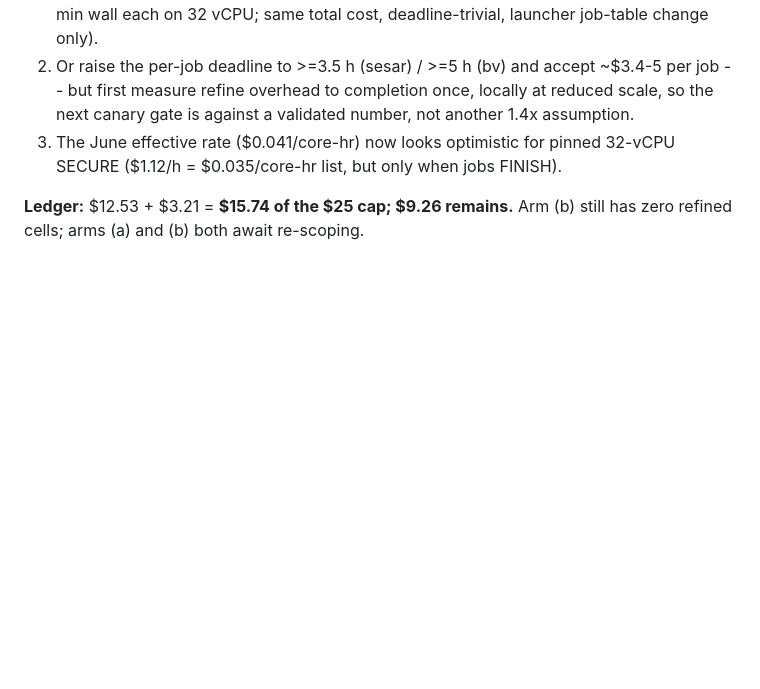
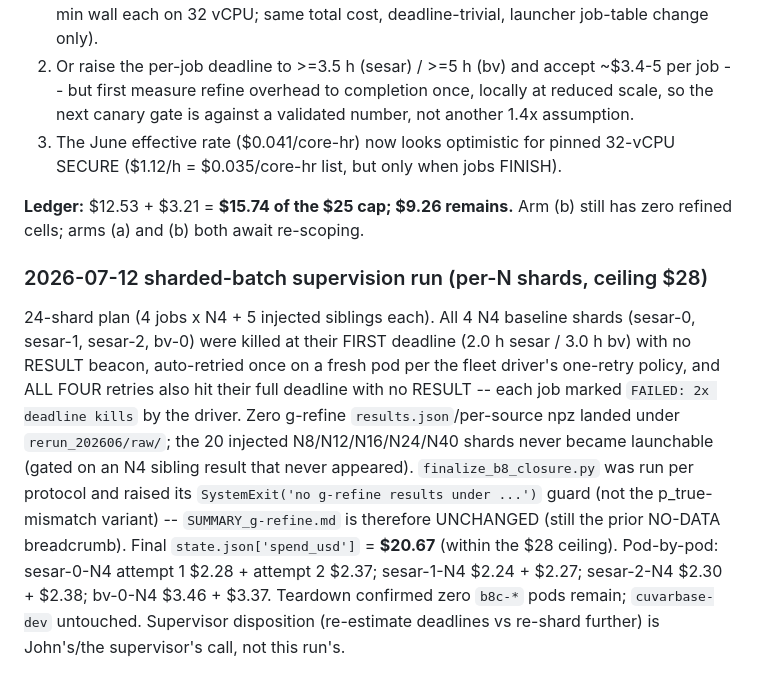
Before and after one commit to PrincetonUniversity/FastTemplatePeriodogram, a Markdown page: experiments/phase3_recovery/B8_COST_ESTIMATE.md, the part around the change. Rendered like a GitHub page; blank space fills up the shorter version.

Commit message:
experiments: record B8-closure sharded-batch total failure (all 4 N4 shards, 2x deadline each)
24-shard g-refine arm-(b) batch supervised to completion: all 4 baseline
N4 jobs (sesar-0/1/2, bv-0) hit deadline on both their original and
retry pods with no RESULT beacon and were marked FAILED, so the 20
injected N-sweep siblings never became launchable. Zero refined cells
landed; finalize_b8_closure.py's no-data guard fired. Spend $20.67 of
the $28 ceiling; all b8c-* pods torn down.

Co-Authored-By: Claude Fable 5 <noreply@anthropic.com>
Claude-Session: https://claude.ai/code/session_01V5dMc6uhVKFfYXckv8RQCs

```diff
--- a/experiments/phase3_recovery/B8_COST_ESTIMATE.md
+++ b/experiments/phase3_recovery/B8_COST_ESTIMATE.md
@@ -350,3 +350,23 @@ marks the 8 arm-(c) flagged cells, writes ``SUMMARY_g-refine.md`` +
 
 **Ledger:** $12.53 + $3.21 = **$15.74 of the $25 cap; $9.26 remains.** Arm (b)
 still has zero refined cells; arms (a) and (b) both await re-scoping.
+
+### 2026-07-12 sharded-batch supervision run (per-N shards, ceiling $28)
+
+24-shard plan (4 jobs x N4 + 5 injected siblings each). All 4 N4 baseline
+shards (sesar-0, sesar-1, sesar-2, bv-0) were killed at their FIRST deadline
+(2.0 h sesar / 3.0 h bv) with no RESULT beacon, auto-retried once on a fresh
+pod per the fleet driver's one-retry policy, and ALL FOUR retries also hit
+their full deadline with no RESULT -- each job marked `FAILED: 2x deadline
+kills` by the driver. Zero g-refine `results.json`/per-source npz landed
+under `rerun_202606/raw/`; the 20 injected N8/N12/N16/N24/N40 shards never
+became launchable (gated on an N4 sibling result that never appeared).
+`finalize_b8_closure.py` was run per protocol and raised its
+`SystemExit('no g-refine results under ...')` guard (not the p_true-mismatch
+variant) -- `SUMMARY_g-refine.md` is therefore UNCHANGED (still the prior
+NO-DATA breadcrumb). Final `state.json['spend_usd']` = **$20.67** (within
+the $28 ceiling). Pod-by-pod: sesar-0-N4 attempt 1 $2.28 + attempt 2 $2.37;
+sesar-1-N4 $2.24 + $2.27; sesar-2-N4 $2.30 + $2.38; bv-0-N4 $3.46 + $3.37.
+Teardown confirmed zero `b8c-*` pods remain; `cuvarbase-dev` untouched.
+Supervisor disposition (re-estimate deadlines vs re-shard further) is
+John's/the supervisor's call, not this run's.
```
